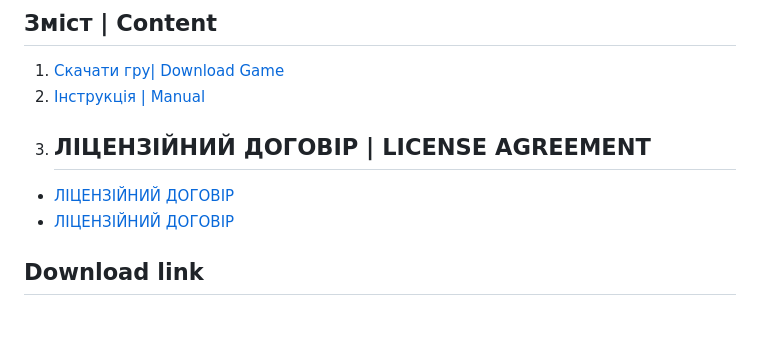
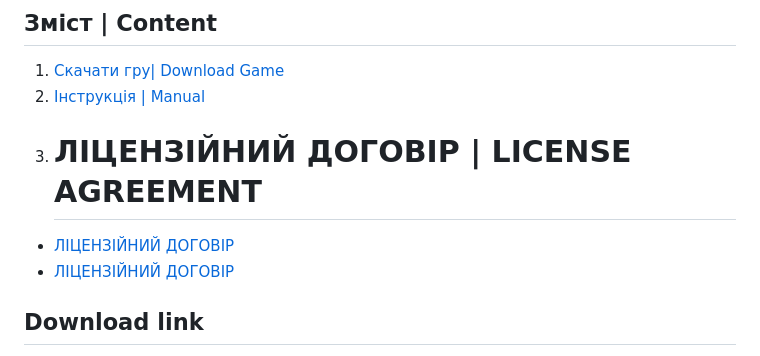
Before and after one commit to svropsitam/TETRAquantSimulator, a Markdown page: README.md, the part around the change. Drawn GitHub-style; blank space fills up the shorter version.

```diff
--- a/README.md
+++ b/README.md
@@ -2,8 +2,8 @@
 
 1. [Cкачати гру| Download Game](#Download)
 2. [Інструкція | Manual](#основні-поняття)
-3. ## ЛІЦЕНЗІЙНИЙ ДОГОВІР | LICENSE AGREEMENT
-- [ЛІЦЕНЗІЙНИЙ ДОГОВІР](#LICENSE)
+3. # ЛІЦЕНЗІЙНИЙ ДОГОВІР | LICENSE AGREEMENT
+- [ЛІЦЕНЗІЙНИЙ ДОГОВІР](#ЛІЦЕНЗІЙНИЙ-ДОГОВІР)
 - [ЛІЦЕНЗІЙНИЙ ДОГОВІР](#ЛІЦЕНЗІЙНИЙ)
 
 ## Download link
```
